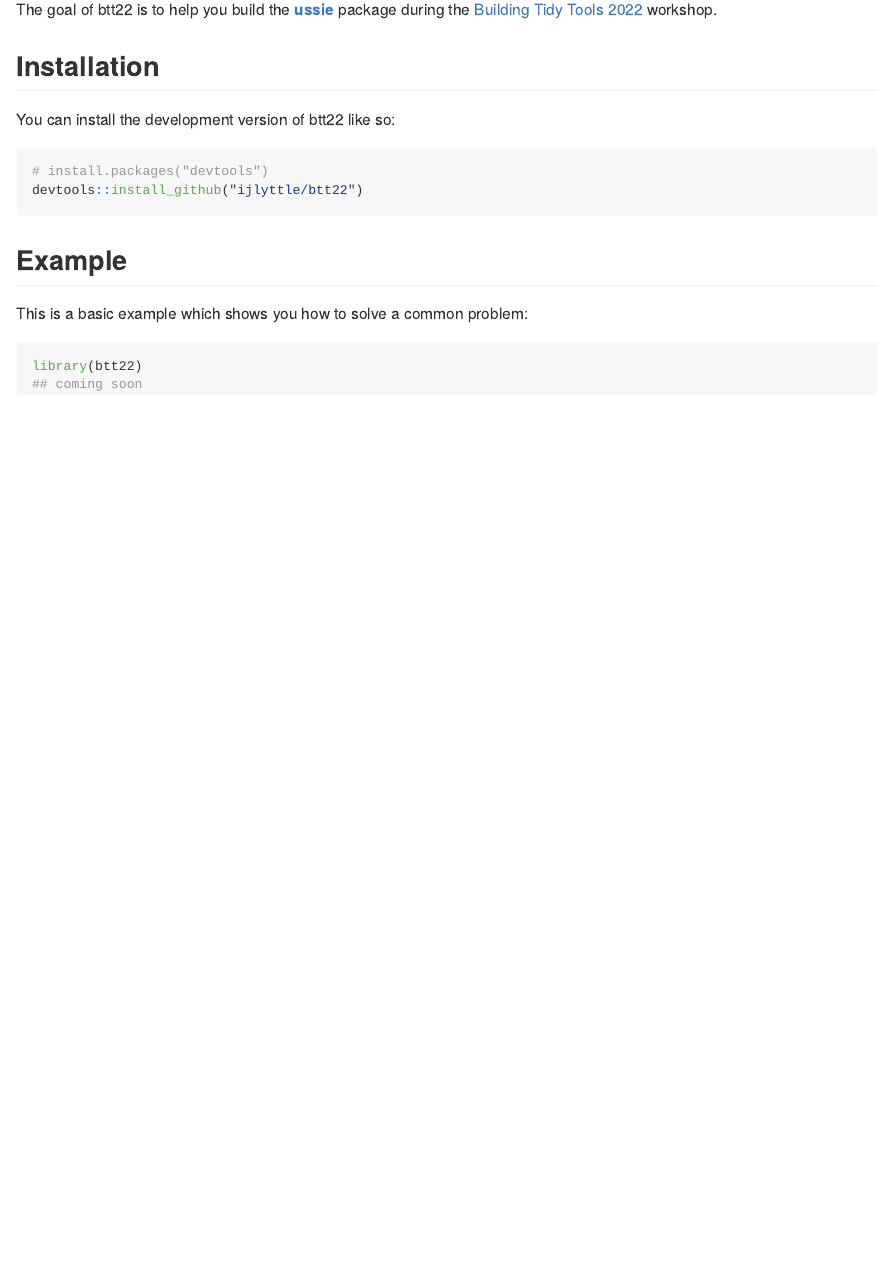
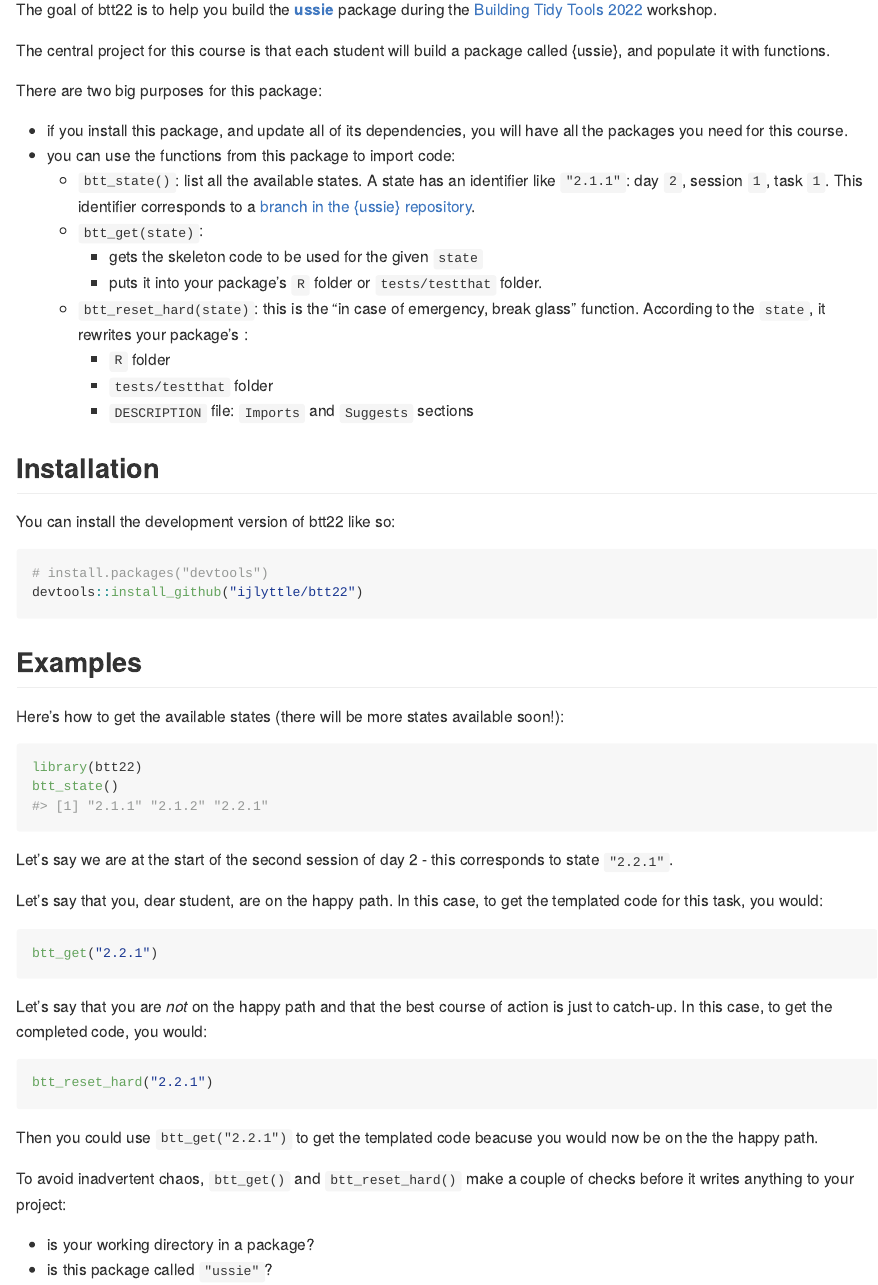
Before and after one commit to rstudio-conf-2022/btt22, an R Markdown document (README.Rmd): the page in a window 1100 px wide, from 110 px down. The pictures show the output file README.md that the author committed with the source, drawn offline in the style of GitHub; badge pictures from the web are left out.

Commit message:
add simplest documentation (#14)

````diff
--- a/README.Rmd
+++ b/README.Rmd
@@ -21,6 +21,21 @@
 
 The goal of btt22 is to help you build the [**ussie**](https://github.com/ijlyttle/ussie) package during the [Building Tidy Tools 2022](https://github.com/rstudio-conf-2022/build-tidy-tools) workshop.
 
+The central project for this course is that each student will build a package called {ussie}, and populate it with functions.
+
+There are two big purposes for this package:
+
+ - if you install this package, and update all of its dependencies, you will have all the packages you need for this course.
+ - you can use the functions from this package to import code:
+   - `btt_state()`: list all the available states. A state has an identifier like `"2.1.1"`: day `2`, session `1`, task `1`. This identifier corresponds to a [branch in the {ussie} repository](https://github.com/ijlyttle/ussie/branches).
+   - `btt_get(state)`:
+     - gets the skeleton code to be used for the given `state`
+     - puts it into your package's `R` folder or `tests/testthat` folder.
+   - `btt_reset_hard(state)`: this is the "in case of emergency, break glass" function. According to the `state`, it rewrites your package's :
+     - `R` folder
+     - `tests/testthat` folder
+     - `DESCRIPTION` file: `Imports` and `Suggests` sections
+
 ## Installation
 
 You can install the development version of btt22 like so:
@@ -30,11 +45,34 @@
 devtools::install_github("ijlyttle/btt22")
 ```
 
-## Example
+## Examples
 
-This is a basic example which shows you how to solve a common problem:
+Here's how to get the available states (there will be more states available soon!):
 
 ```{r example}
 library(btt22)
-## coming soon
+btt_state()
 ```
+
+Let's say we are at the start of the second session of day 2 - this corresponds to state `"2.2.1"`.
+
+Let's say that you, dear student, are on the happy path.
+In this case, to get the templated code for this task, you would:
+
+```r
+btt_get("2.2.1")
+```
+
+Let's say that you are *not* on the happy path and that the best course of action is just to catch-up.
+In this case, to get the completed code, you would:
+
+```r
+btt_reset_hard("2.2.1")
+```
+
+Then you could use `btt_get("2.2.1")` to get the templated code beacuse you would now be on the the happy path.
+
+To avoid inadvertent chaos, `btt_get()` and `btt_reset_hard()` make a couple of checks before it writes anything to your project:
+
+ - is your working directory in a package?
+ - is this package called `"ussie"`?
````
Also changed, not shown: README.md.
